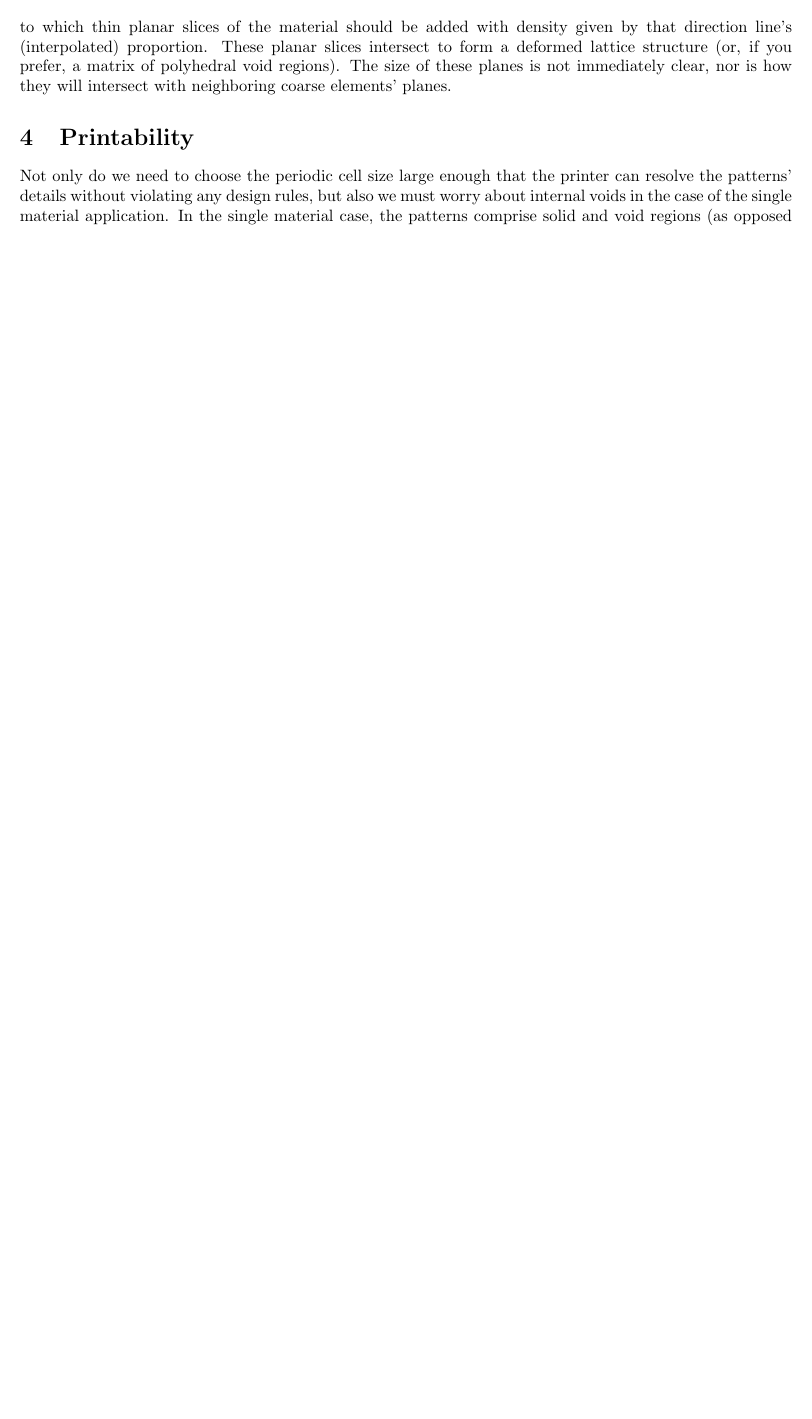
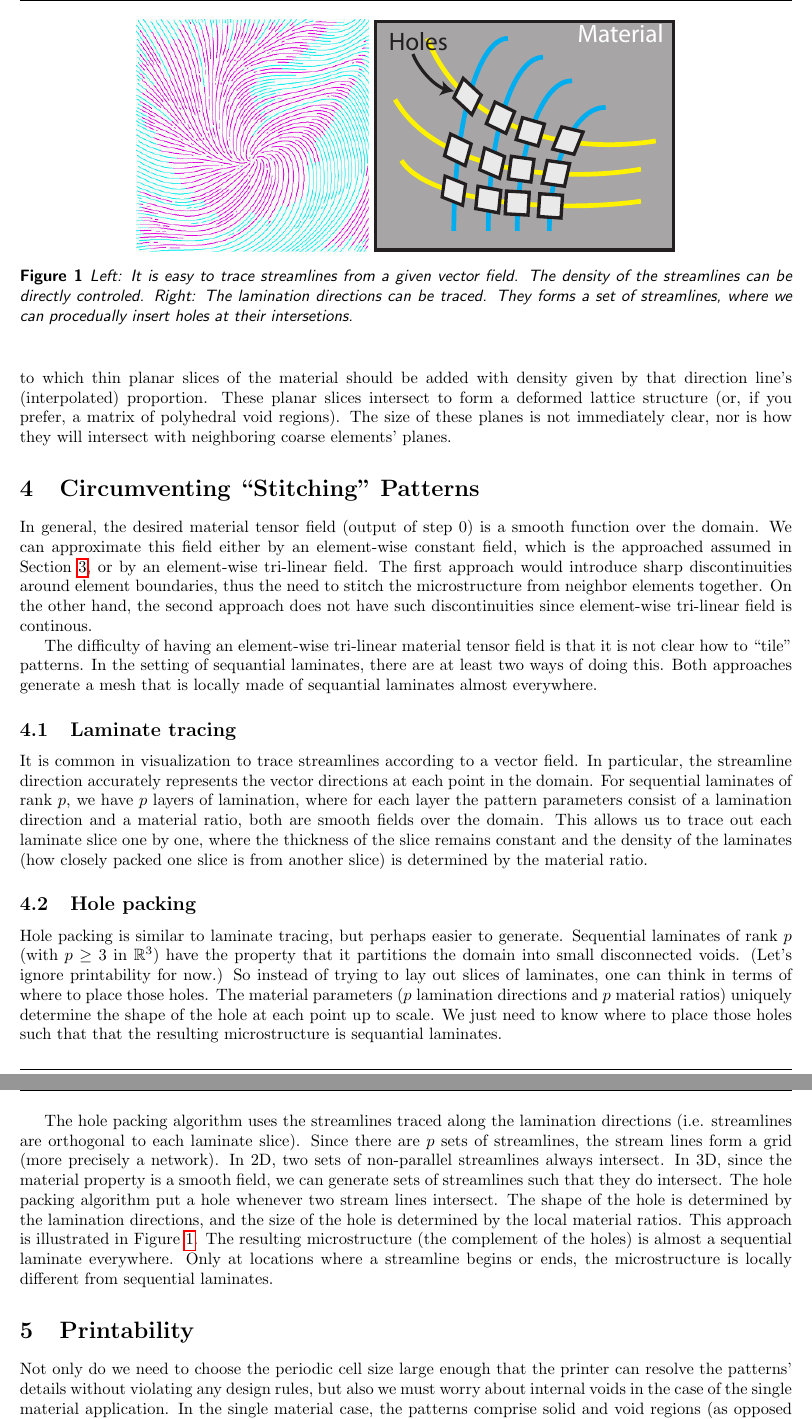
Before and after one commit to Huangzizhou/microstructure_inflators, a LaTeX document (doc/approach_outline/approach.tex): part of page 3 of 4 before the commit and two parts of pages 3 and 4 of 5 after it, the two joined at a grey line, cut at the place of the change, the shorter picture padded with empty space. Compiled offline with pdfLaTeX.

Commit message:
Added laminate tracing and hole packing section.

```diff
--- a/doc/approach_outline/approach.tex
+++ b/doc/approach_outline/approach.tex
@@ -211,6 +211,69 @@ slices intersect to form a deformed lattice structure (or, if you prefer, a
 matrix of polyhedral void regions). The size of these planes is not immediately
 clear, nor is how they will intersect with neighboring coarse elements' planes.
 
+\section{Circumventing ``Stitching'' Patterns}
+\label{sec:procedual_pattern}
+In general, the desired material tensor field (output of step 0) is a smooth
+function over the domain.  We can approximate this field either by an
+element-wise constant field, which is the approached assumed in Section
+\ref{sec:gen_connect}, or by an element-wise tri-linear field.  The first
+approach would introduce sharp discontinuities around element boundaries, thus
+the need to stitch the microstructure from neighbor elements together.
+On the other hand, the second approach does not have such discontinuities since
+element-wise tri-linear field is continous.
+
+The difficulty of having an element-wise tri-linear material tensor field is
+that it is not clear how to ``tile'' patterns.  In the setting of sequantial
+laminates, there are at least two ways of doing this.  Both approaches generate
+a mesh that is locally made of sequantial laminates almost everywhere.
+
+\subsection{Laminate tracing}
+It is common in visualization to trace streamlines according to a vector field.
+In particular, the streamline direction accurately represents the vector
+directions at each point in the domain.  For sequential laminates of rank $p$, we have
+$p$ layers of lamination, where for each layer the pattern parameters consist of
+a lamination direction and a material ratio, both are smooth fields over the
+domain.  This
+allows us to trace out each laminate slice one by one, where the thickness of
+the slice remains constant and the density of the laminates (how closely packed one
+slice is from another slice) is determined by the material ratio.
+
+\begin{figure}[t]
+\centering
+\includegraphics[height=0.3\textwidth]{images/streamlines}
+\includegraphics[height=0.3\textwidth]{images/hole_packing}
+\caption{Left: It is easy to trace streamlines from a given vector field.  The
+density of the streamlines can be directly controled.
+Right: The lamination directions can be traced.  They forms a set of
+streamlines, where we can procedually insert holes at their intersetions.}
+\label{fig:hole_packing}
+\end{figure}
+
+\subsection{Hole packing}
+Hole packing is similar to laminate tracing, but perhaps easier to generate.  Sequential
+laminates of rank $p$ (with $p\ge3$ in $\mathbb{R}^3$) have the property that it
+partitions the domain into small disconnected voids.  (Let's ignore printability
+for now.)  So instead of trying to lay out slices of laminates, one can
+think in terms of where to place those holes.  The material parameters ($p$
+lamination directions and $p$ material ratios) uniquely determine the shape of
+the hole at each point up to scale.   We just need to know where to place those
+holes such that that the resulting microstructure is sequantial laminates.
+
+The hole packing algorithm uses the streamlines traced along the lamination
+directions (i.e. streamlines are orthogonal to each laminate slice).  Since
+there are $p$ sets of streamlines, the stream lines form a grid (more precisely
+a network).  In 2D, two
+sets of non-parallel streamlines always intersect.  In 3D, since the material
+property is a smooth field, we can generate sets of streamlines such that they
+do intersect.  The hole packing algorithm put a hole whenever two stream
+lines intersect. The shape of the hole is determined by the lamination
+directions, and the size of the hole is determined by the local material ratios.
+This approach is illustrated in Figure \ref{fig:hole_packing}.  The resulting
+microstructure (the complement of the holes) is almost a sequential laminate
+everywhere.  Only at locations where a streamline begins or ends, the
+microstructure is locally different from sequential laminates.
+
+
 \section{Printability}
 Not only do we need to choose the periodic cell size large enough that the
 printer can resolve the patterns' details without violating any design rules,
```
Also changed, not shown: doc/approach_outline/images/hole_packing.pdf (added), doc/approach_outline/images/streamlines.png (added), doc/approach_outline/approach.tex (3 more changed lines).
